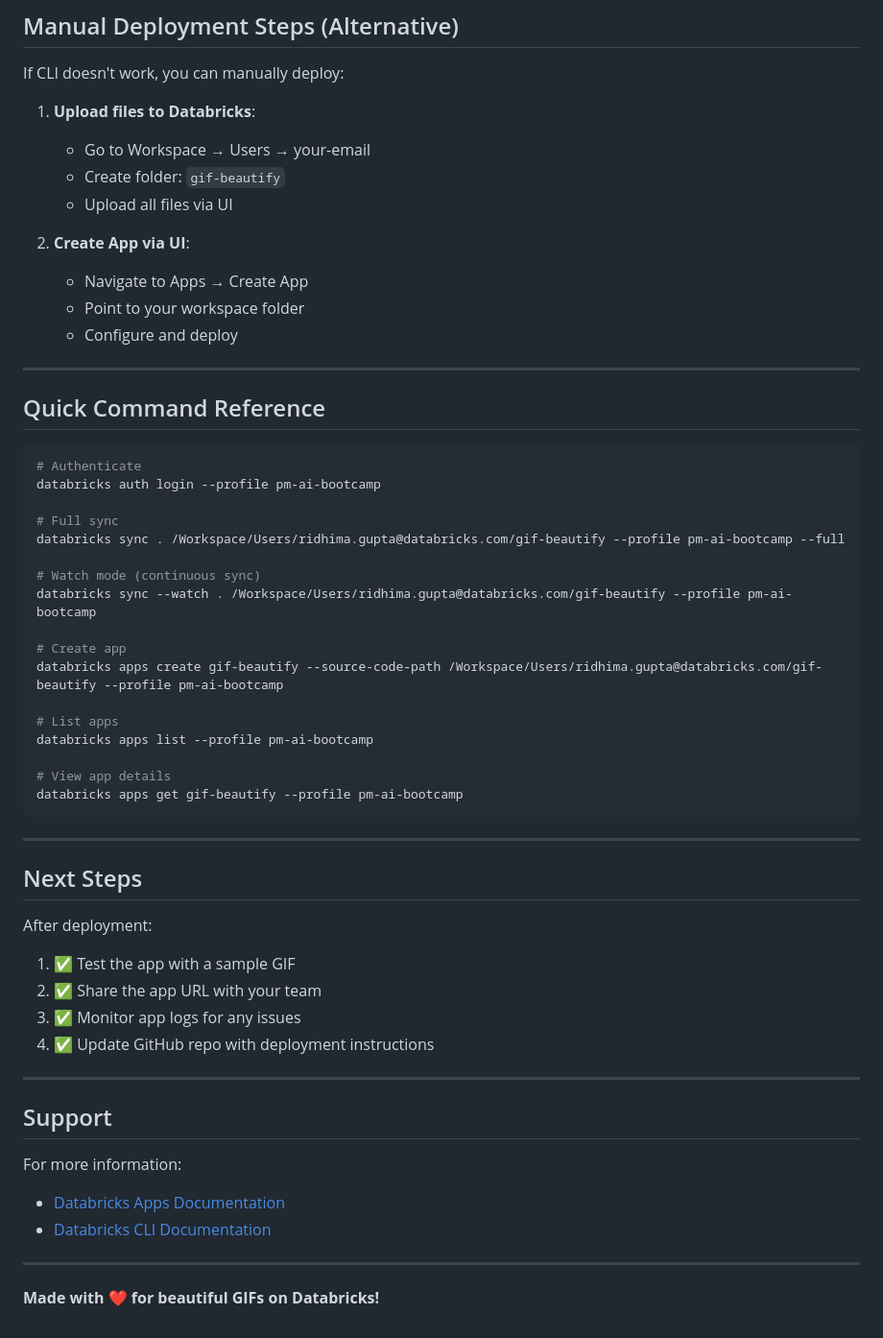
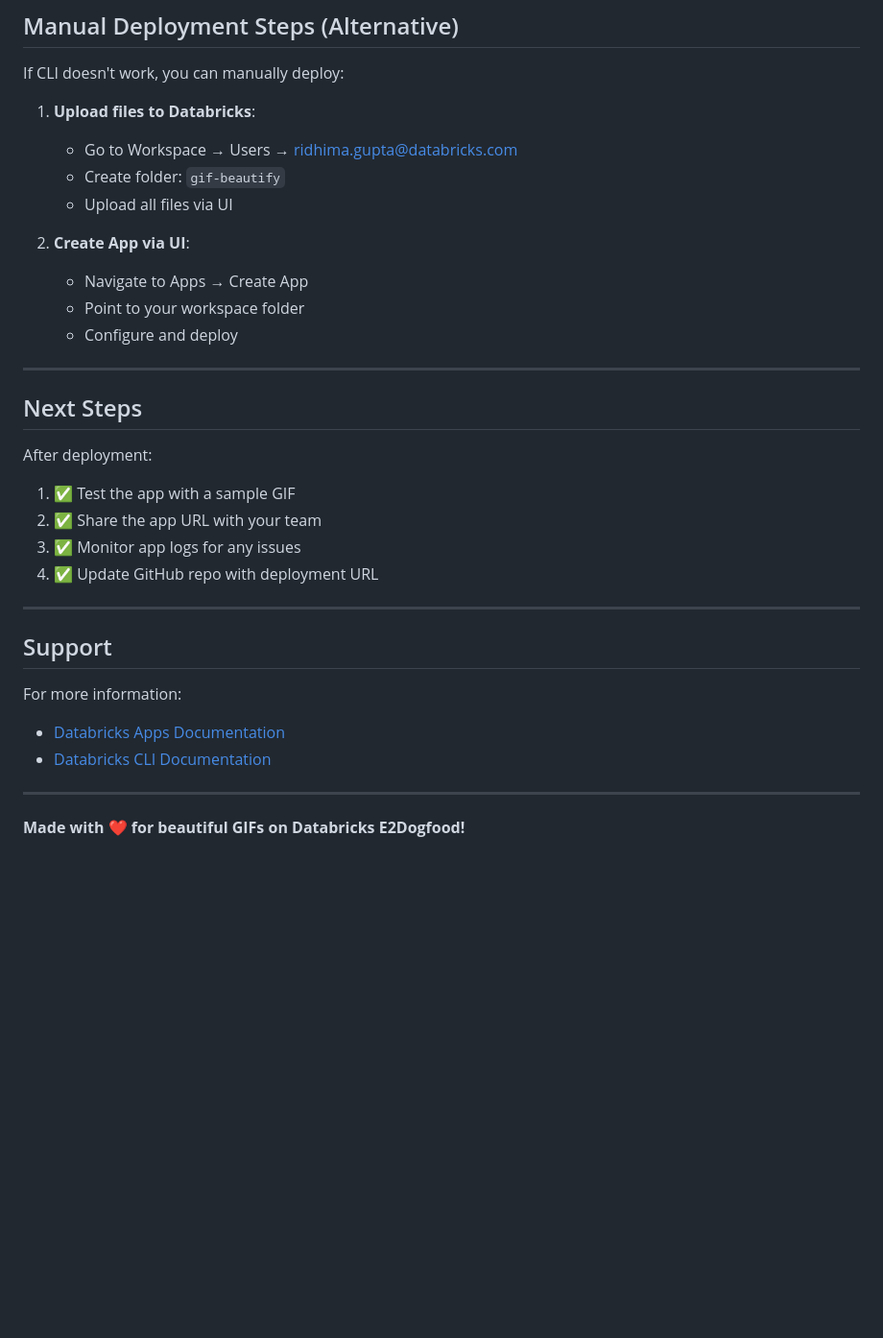
Before and after one commit to ridgupta26/gif-beautify, a Markdown page: gif-compressor/DATABRICKS_DEPLOYMENT.md, the part around one of its changes. Shown at 96% size. GitHub-like rendering; blank space fills up the shorter version.

````diff
--- a/gif-compressor/DATABRICKS_DEPLOYMENT.md
+++ b/gif-compressor/DATABRICKS_DEPLOYMENT.md
@@ -148,7 +179,7 @@ Databricks Apps automatically assign a port via the `PORT` environment variable.
 If CLI doesn't work, you can manually deploy:
 
 1. **Upload files to Databricks**:
-   - Go to Workspace → Users → your-email
+   - Go to Workspace → Users → ridhima.gupta@databricks.com
    - Create folder: `gif-beautify`
    - Upload all files via UI
 
@@ -159,30 +190,6 @@ If CLI doesn't work, you can manually deploy:
 
 ---
 
-## Quick Command Reference
-
-```bash
-# Authenticate
-databricks auth login --profile pm-ai-bootcamp
-
-# Full sync
-databricks sync . /Workspace/Users/ridhima.gupta@databricks.com/gif-beautify --profile pm-ai-bootcamp --full
-
-# Watch mode (continuous sync)
-databricks sync --watch . /Workspace/Users/ridhima.gupta@databricks.com/gif-beautify --profile pm-ai-bootcamp
-
-# Create app
-databricks apps create gif-beautify --source-code-path /Workspace/Users/ridhima.gupta@databricks.com/gif-beautify --profile pm-ai-bootcamp
-
-# List apps
-databricks apps list --profile pm-ai-bootcamp
-
-# View app details
-databricks apps get gif-beautify --profile pm-ai-bootcamp
-```
-
----
-
 ## Next Steps
 
 After deployment:
@@ -190,7 +197,7 @@ After deployment:
 1. ✅ Test the app with a sample GIF
 2. ✅ Share the app URL with your team
 3. ✅ Monitor app logs for any issues
-4. ✅ Update GitHub repo with deployment instructions
+4. ✅ Update GitHub repo with deployment URL
 
 ---
 
@@ -202,4 +209,4 @@ For more information:
 
 ---
 
-**Made with ❤️ for beautiful GIFs on Databricks!**
+**Made with ❤️ for beautiful GIFs on Databricks E2Dogfood!**
````
Also changed, not shown: other parts of gif-compressor/DATABRICKS_DEPLOYMENT.md (+57 -26 lines).
